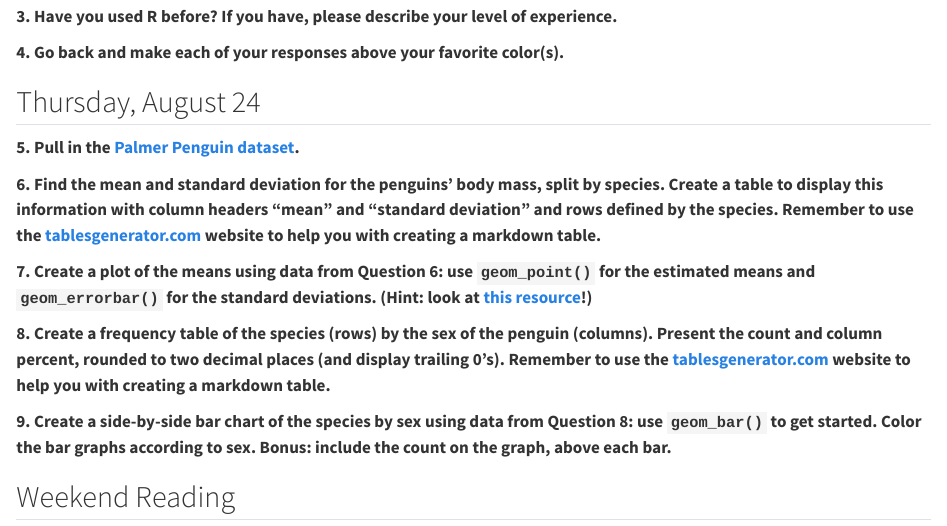
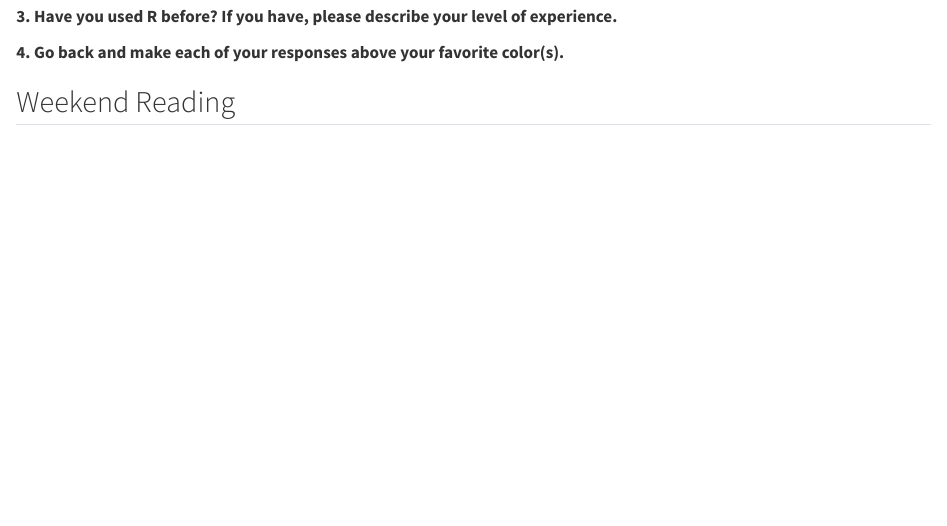
Before and after one commit to STA6235-Fa23/week-01-intro-to-R, a Quarto document (W01.qmd): the page in a window 1100 px wide, from 230 px down. Rendered offline with R 4.5, knitr and Pandoc in place of Quarto, with nearby package versions.

Commit message:
update to remove questions related to summary statistics

````diff
--- a/W01.qmd
+++ b/W01.qmd
@@ -22,38 +22,6 @@ editor: source
 
 **4. Go back and make each of your responses above your favorite color(s).**
 
-## Thursday, August 24
-
-**5. Pull in the [Palmer Penguin dataset](https://allisonhorst.github.io/palmerpenguins/).**
-
-```{r}
-
-```
-
-**6. Find the mean and standard deviation for the penguins' body mass, split by species. Create a table to display this information with column headers "mean" and "standard deviation" and rows defined by the species. Remember to use the [tablesgenerator.com](http://www.tablesgenerator.com) website to help you with creating a markdown table.**
-
-```{r}
-
-```
-
-**7. Create a plot of the means using data from Question 6: use `geom_point()` for the estimated means and `geom_errorbar()` for the standard deviations. (Hint: look at [this resource](https://r-graphics.org/recipe-annotate-error-bar)!)**
-
-```{r}
-
-```
-
-**8. Create a frequency table of the species (rows) by the sex of the penguin (columns). Present the count and column percent, rounded to two decimal places (and display trailing 0's). Remember to use the [tablesgenerator.com](http://www.tablesgenerator.com) website to help you with creating a markdown table.**
-
-```{r}
-
-```
-
-**9. Create a side-by-side bar chart of the species by sex using data from Question 8: use `geom_bar()` to get started. Color the bar graphs according to sex. Bonus: include the count on the graph, above each bar.**
-
-```{r}
-
-```
-
 ## Weekend Reading
 
 Please read Hadley Wickham's paper, [Tidy Data](https://vita.had.co.nz/papers/tidy-data.pdf).
````
